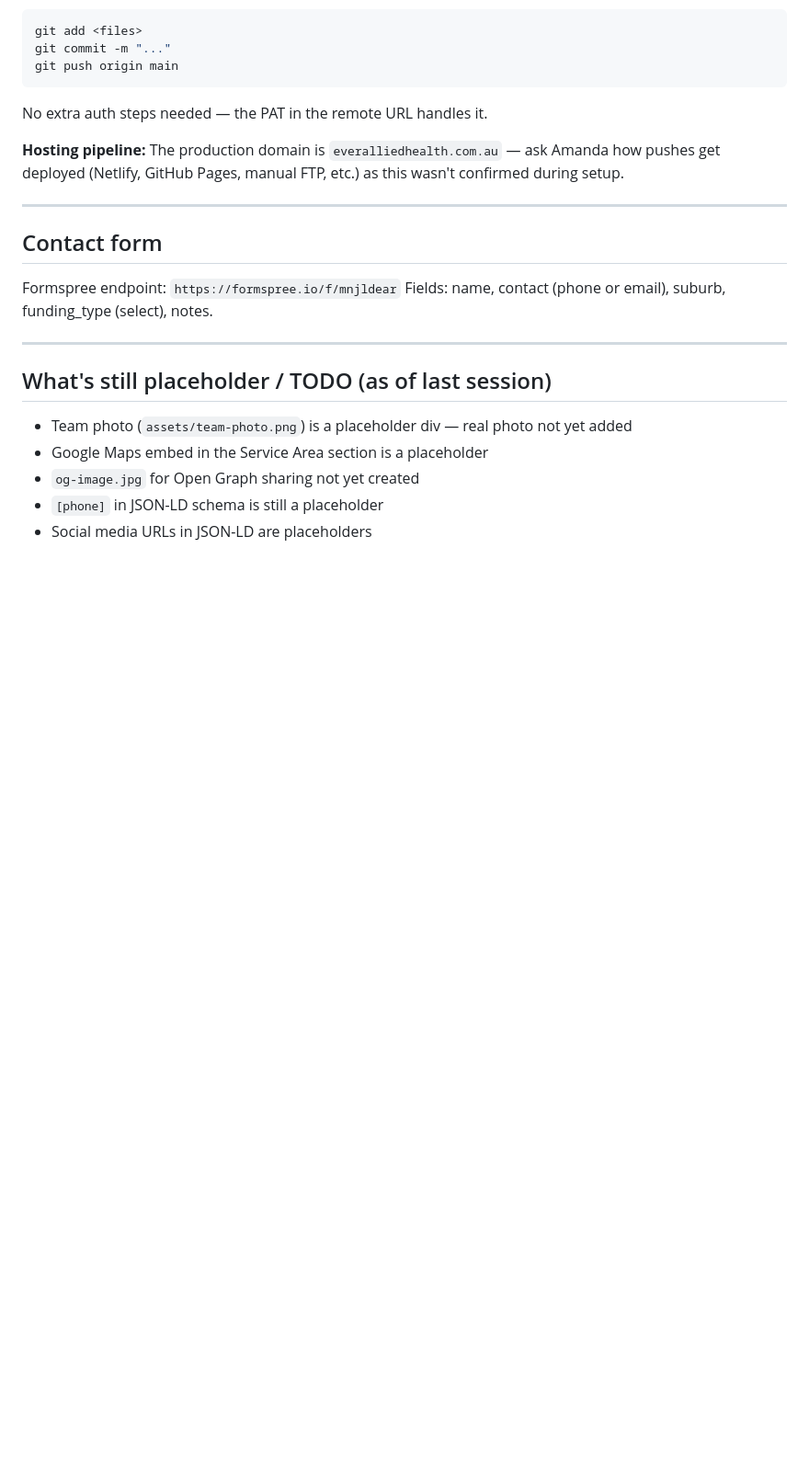
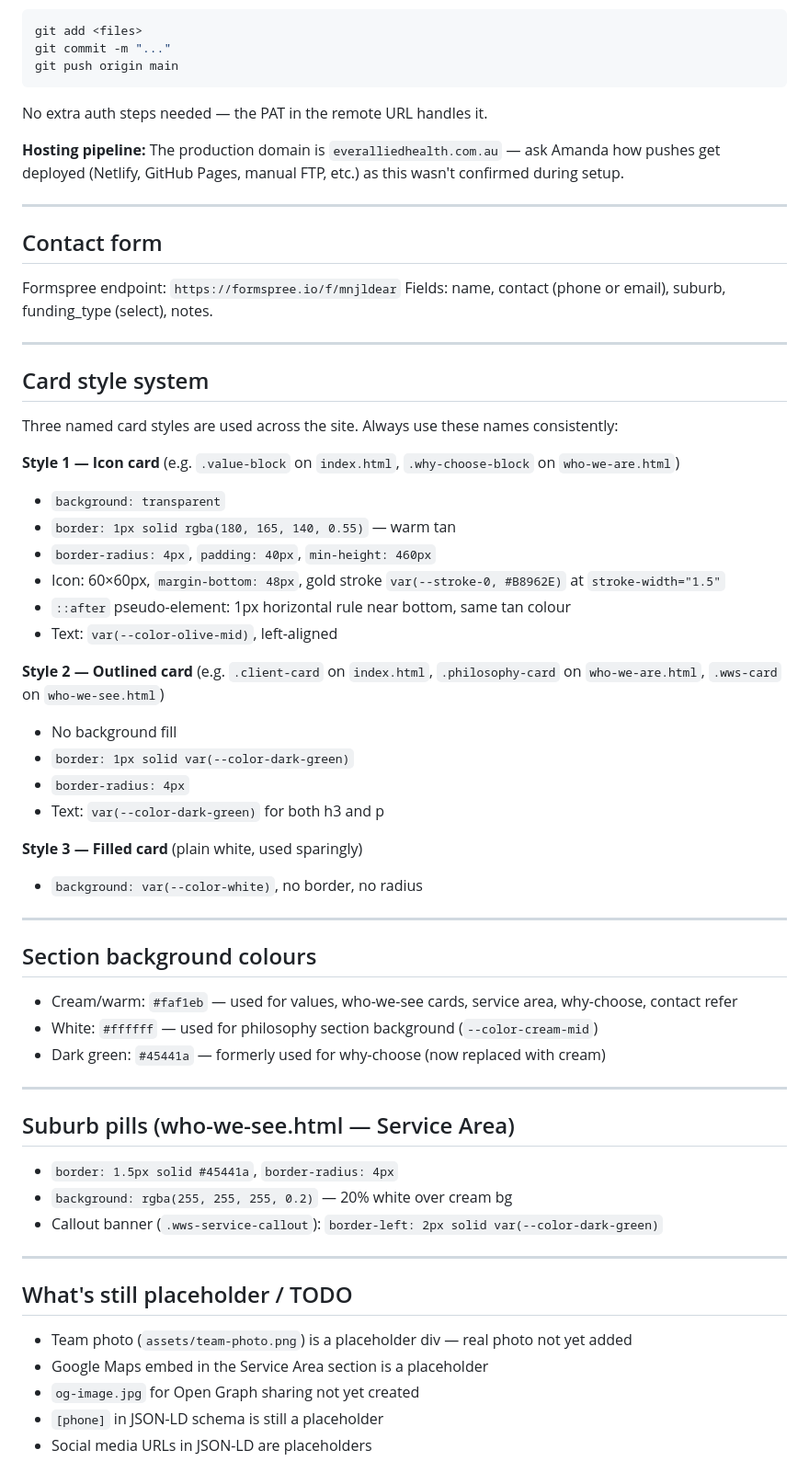
Before and after one commit to manmanyu-333/ever-allied-health, a Markdown page: CLAUDE.md, the part around one of its changes. Shown at 92% size. GitHub-like rendering; blank space fills up the shorter version.

Commit message:
Update CLAUDE.md with site structure, card styles, and section bg reference
Co-Authored-By: Claude Sonnet 4.6 <noreply@anthropic.com>

```diff
--- a/CLAUDE.md
+++ b/CLAUDE.md
@@ -73,7 +76,43 @@ Fields: name, contact (phone or email), suburb, funding_type (select), notes.
 
 ---
 
-## What's still placeholder / TODO (as of last session)
+## Card style system
+Three named card styles are used across the site. Always use these names consistently:
+
+**Style 1 — Icon card** (e.g. `.value-block` on `index.html`, `.why-choose-block` on `who-we-are.html`)
+- `background: transparent`
+- `border: 1px solid rgba(180, 165, 140, 0.55)` — warm tan
+- `border-radius: 4px`, `padding: 40px`, `min-height: 460px`
+- Icon: 60×60px, `margin-bottom: 48px`, gold stroke `var(--stroke-0, #B8962E)` at `stroke-width="1.5"`
+- `::after` pseudo-element: 1px horizontal rule near bottom, same tan colour
+- Text: `var(--color-olive-mid)`, left-aligned
+
+**Style 2 — Outlined card** (e.g. `.client-card` on `index.html`, `.philosophy-card` on `who-we-are.html`, `.wws-card` on `who-we-see.html`)
+- No background fill
+- `border: 1px solid var(--color-dark-green)`
+- `border-radius: 4px`
+- Text: `var(--color-dark-green)` for both h3 and p
+
+**Style 3 — Filled card** (plain white, used sparingly)
+- `background: var(--color-white)`, no border, no radius
+
+---
+
+## Section background colours
+- Cream/warm: `#faf1eb` — used for values, who-we-see cards, service area, why-choose, contact refer
+- White: `#ffffff` — used for philosophy section background (`--color-cream-mid`)
+- Dark green: `#45441a` — formerly used for why-choose (now replaced with cream)
+
+---
+
+## Suburb pills (who-we-see.html — Service Area)
+- `border: 1.5px solid #45441a`, `border-radius: 4px`
+- `background: rgba(255, 255, 255, 0.2)` — 20% white over cream bg
+- Callout banner (`.wws-service-callout`): `border-left: 2px solid var(--color-dark-green)`
+
+---
+
+## What's still placeholder / TODO
 - Team photo (`assets/team-photo.png`) is a placeholder div — real photo not yet added
 - Google Maps embed in the Service Area section is a placeholder
 - `og-image.jpg` for Open Graph sharing not yet created
```
Also changed, not shown: other parts of CLAUDE.md (+7 -4 lines).
